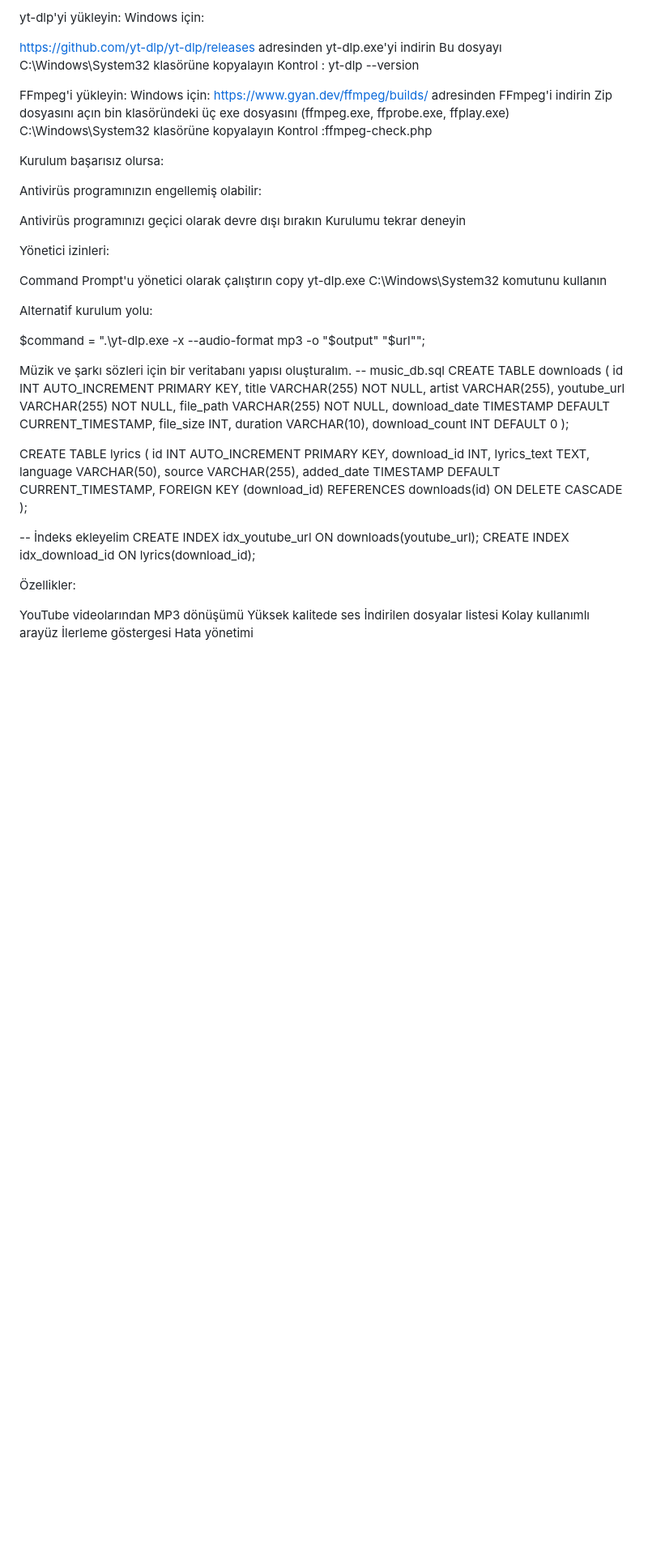
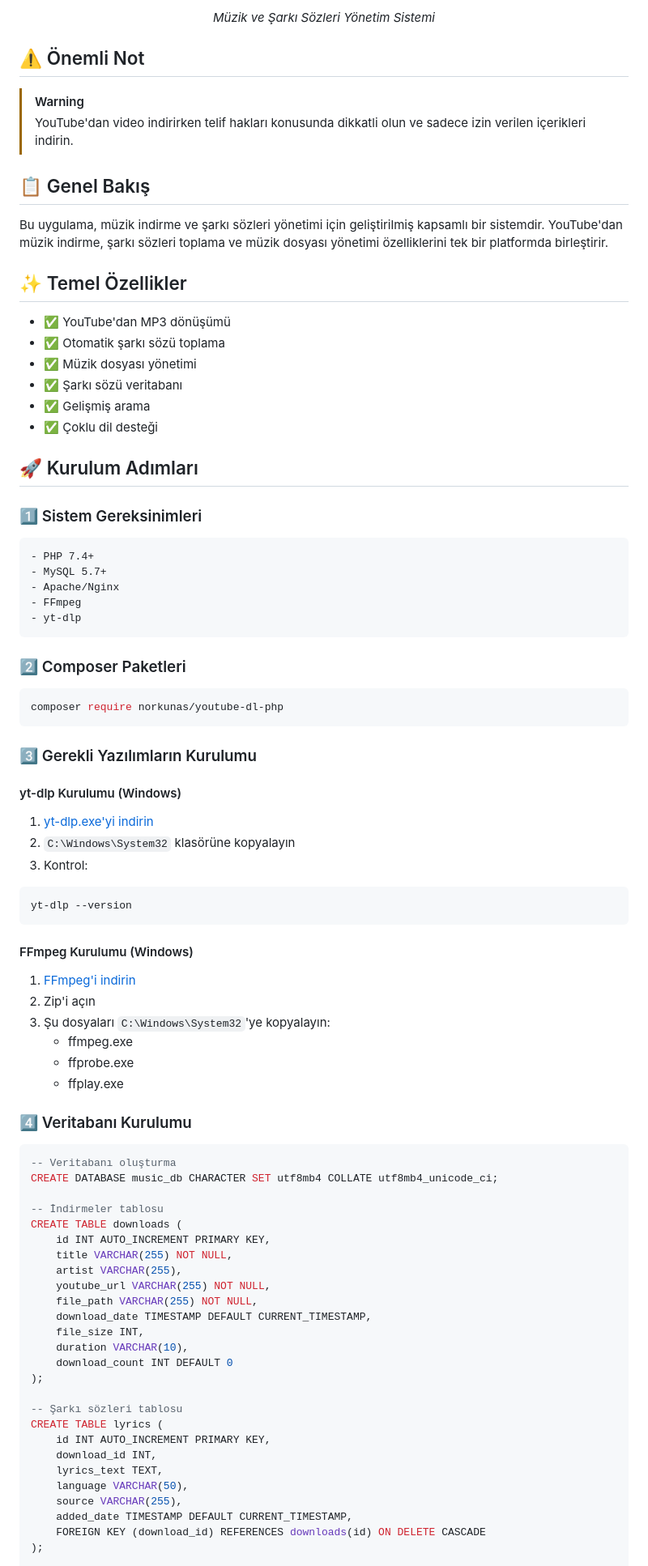
Before and after one commit to onder7/youtube-mp3, a Markdown page: README.md, the part around one of its changes. Shown at 81% size. GitHub-like rendering; blank space fills up the shorter version.

````diff
--- a/README.md
+++ b/README.md
@@ -9,31 +11,84 @@ Kurulum adımları:
 
-yt-dlp'yi yükleyin: Windows için:
+*Müzik ve Şarkı Sözleri Yönetim Sistemi*
 
-https://github.com/yt-dlp/yt-dlp/releases adresinden yt-dlp.exe'yi indirin Bu dosyayı C:\Windows\System32 klasörüne kopyalayın Kontrol : yt-dlp --version
+</div>
 
-FFmpeg'i yükleyin: Windows için: https://www.gyan.dev/ffmpeg/builds/ adresinden FFmpeg'i indirin Zip dosyasını açın bin klasöründeki üç exe dosyasını (ffmpeg.exe, ffprobe.exe, ffplay.exe) C:\Windows\System32 klasörüne kopyalayın Kontrol :ffmpeg-check.php
+## ⚠️ Önemli Not
+> [!WARNING]
+> YouTube'dan video indirirken telif hakları konusunda dikkatli olun ve sadece izin verilen içerikleri indirin.
 
-Kurulum başarısız olursa:
+## 📋 Genel Bakış
+Bu uygulama, müzik indirme ve şarkı sözleri yönetimi için geliştirilmiş kapsamlı bir sistemdir. YouTube'dan müzik indirme, şarkı sözleri toplama ve müzik dosyası yönetimi özelliklerini tek bir platformda birleştirir.
 
-Antivirüs programınızın engellemiş olabilir:
+## ✨ Temel Özellikler
+- ✅ YouTube'dan MP3 dönüşümü
+- ✅ Otomatik şarkı sözü toplama
+- ✅ Müzik dosyası yönetimi
+- ✅ Şarkı sözü veritabanı
+- ✅ Gelişmiş arama
+- ✅ Çoklu dil desteği
 
-Antivirüs programınızı geçici olarak devre dışı bırakın Kurulumu tekrar deneyin
+## 🚀 Kurulum Adımları
 
-Yönetici izinleri:
+### 1️⃣ Sistem Gereksinimleri
+```plaintext
+- PHP 7.4+
+- MySQL 5.7+
+- Apache/Nginx
+- FFmpeg
+- yt-dlp
+```
 
-Command Prompt'u yönetici olarak çalıştırın copy yt-dlp.exe C:\Windows\System32 komutunu kullanın
+### 2️⃣ Composer Paketleri
+```bash
+composer require norkunas/youtube-dl-php
+```
 
-Alternatif kurulum yolu:
+### 3️⃣ Gerekli Yazılımların Kurulumu
 
-$command = ".\yt-dlp.exe -x --audio-format mp3 -o "$output" "$url"";
+#### yt-dlp Kurulumu (Windows)
+1. [yt-dlp.exe'yi indirin](https://github.com/yt-dlp/yt-dlp/releases)
+2. `C:\Windows\System32` klasörüne kopyalayın
+3. Kontrol:
+```bash
+yt-dlp --version
+```
 
-Müzik ve şarkı sözleri için bir veritabanı yapısı oluşturalım. -- music_db.sql CREATE TABLE downloads ( id INT AUTO_INCREMENT PRIMARY KEY, title VARCHAR(255) NOT NULL, artist VARCHAR(255), youtube_url VARCHAR(255) NOT NULL, file_path VARCHAR(255) NOT NULL, download_date TIMESTAMP DEFAULT CURRENT_TIMESTAMP, file_size INT, duration VARCHAR(10), download_count INT DEFAULT 0 );
+#### FFmpeg Kurulumu (Windows)
+1. [FFmpeg'i indirin](https://www.gyan.dev/ffmpeg/builds/)
+2. Zip'i açın
+3. Şu dosyaları `C:\Windows\System32`'ye kopyalayın:
+   - ffmpeg.exe
+   - ffprobe.exe
+   - ffplay.exe
 
-CREATE TABLE lyrics ( id INT AUTO_INCREMENT PRIMARY KEY, download_id INT, lyrics_text TEXT, language VARCHAR(50), source VARCHAR(255), added_date TIMESTAMP DEFAULT CURRENT_TIMESTAMP, FOREIGN KEY (download_id) REFERENCES downloads(id) ON DELETE CASCADE );
+### 4️⃣ Veritabanı Kurulumu
 
--- İndeks ekleyelim CREATE INDEX idx_youtube_url ON downloads(youtube_url); CREATE INDEX idx_download_id ON lyrics(download_id);
+```sql
+-- Veritabanı oluşturma
+CREATE DATABASE music_db CHARACTER SET utf8mb4 COLLATE utf8mb4_unicode_ci;
 
-Özellikler:
+-- İndirmeler tablosu
+CREATE TABLE downloads (
+    id INT AUTO_INCREMENT PRIMARY KEY,
+    title VARCHAR(255) NOT NULL,
+    artist VARCHAR(255),
+    youtube_url VARCHAR(255) NOT NULL,
+    file_path VARCHAR(255) NOT NULL,
+    download_date TIMESTAMP DEFAULT CURRENT_TIMESTAMP,
+    file_size INT,
+    duration VARCHAR(10),
+    download_count INT DEFAULT 0
+);
 
-YouTube videolarından MP3 dönüşümü Yüksek kalitede ses İndirilen dosyalar listesi Kolay kullanımlı arayüz İlerleme göstergesi Hata yönetimi
+-- Şarkı sözleri tablosu
+CREATE TABLE lyrics (
+    id INT AUTO_INCREMENT PRIMARY KEY,
+    download_id INT,
+    lyrics_text TEXT,
+    language VARCHAR(50),
+    source VARCHAR(255),
+    added_date TIMESTAMP DEFAULT CURRENT_TIMESTAMP,
+    FOREIGN KEY (download_id) REFERENCES downloads(id) ON DELETE CASCADE
+);
 
````
Also changed, not shown: other parts of README.md (+127 -8 lines).
